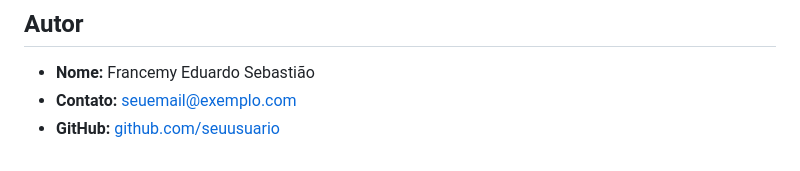
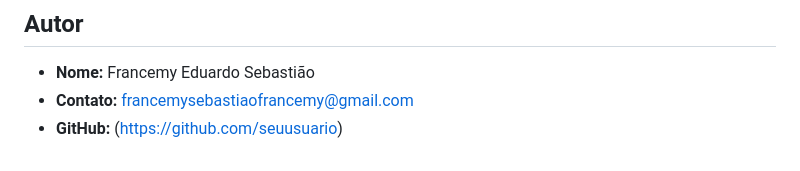
Before and after one commit to francemy/moseuohary, a Markdown page: README.md, the part around the change. Drawn GitHub-style.

```diff
--- a/README.md
+++ b/README.md
@@ -104,5 +104,5 @@ Este projeto está sob  Apache License  Version 2.0, January 2004 http://www.apa
 ## **Autor**
 
 - **Nome:** Francemy Eduardo Sebastião
-- **Contato:** [seuemail@exemplo.com](mailto:seuemail@exemplo.com)
-- **GitHub:** [github.com/seuusuario](https://github.com/seuusuario)
+- **Contato:** [francemysebastiaofrancemy@gmail.com](mailto:gelson23tg@gmail.com)
+- **GitHub:** ([https://github.com/seuusuario](https://github.com/francemy))
```
